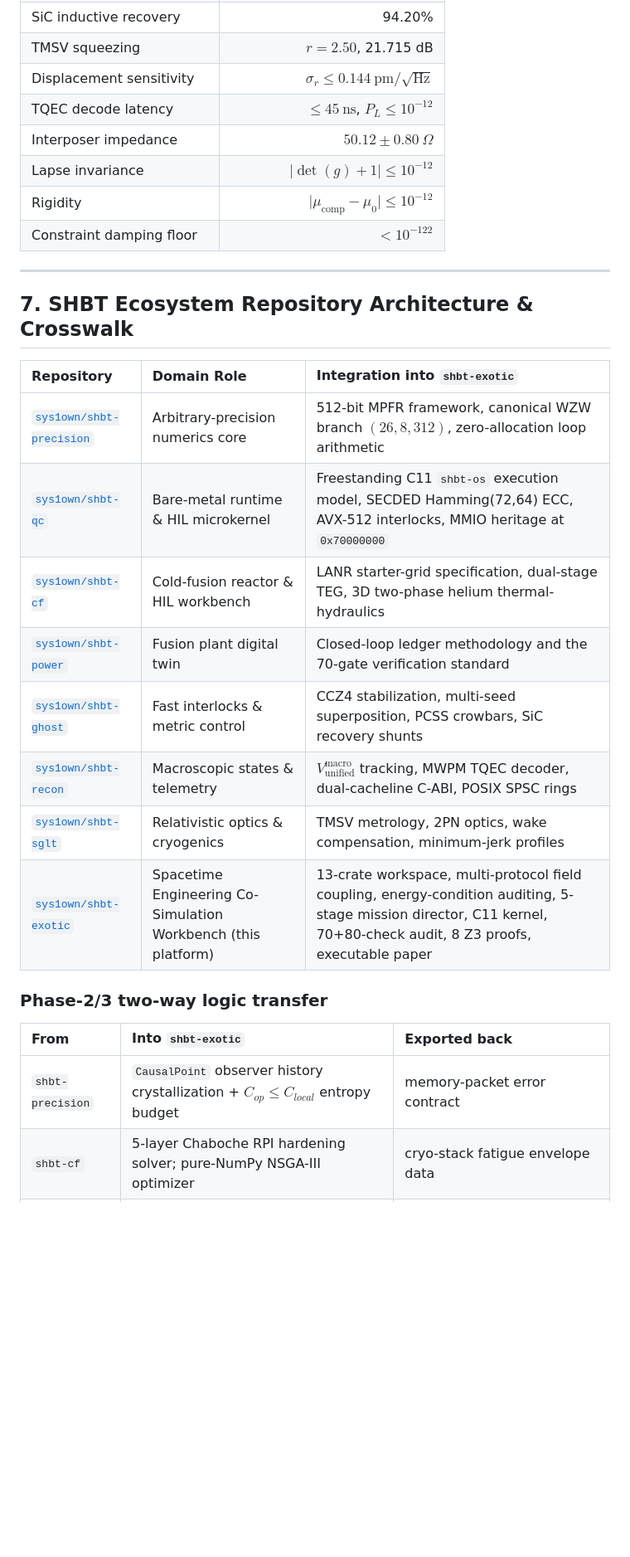
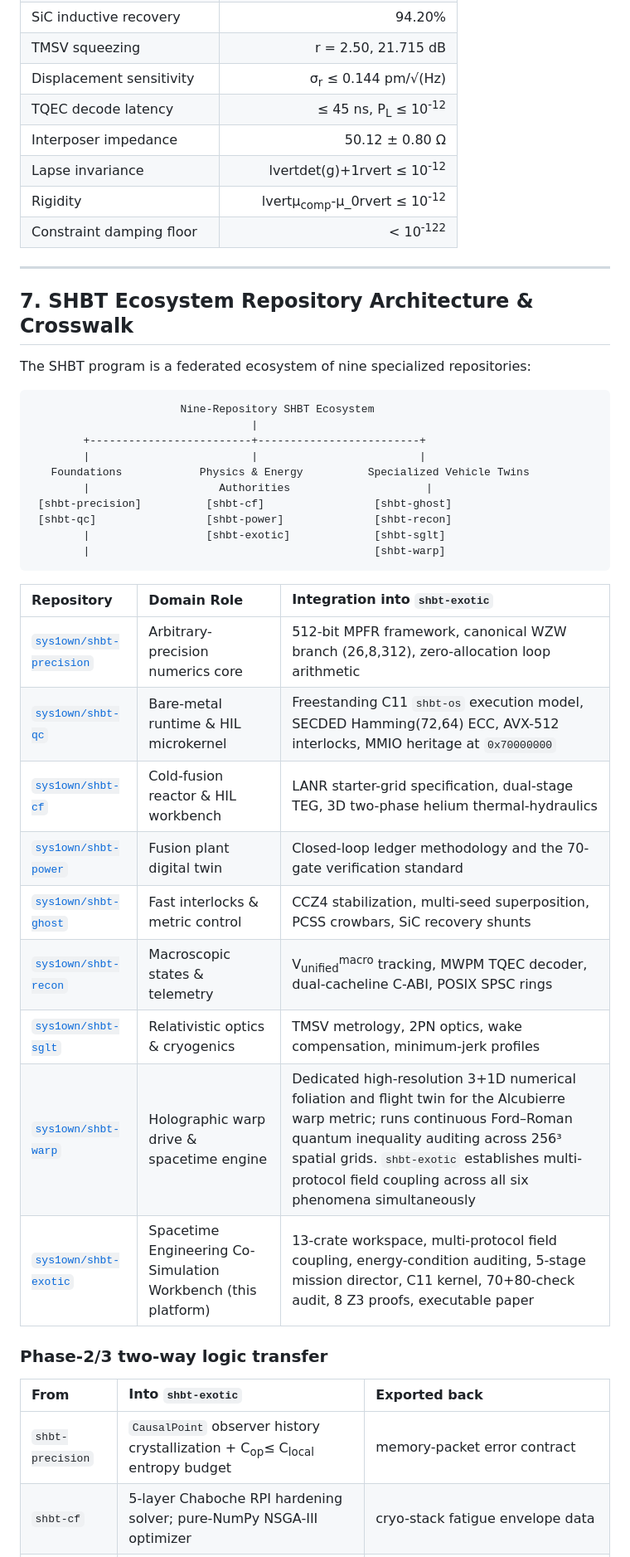
Before and after one commit to sys1own/shbt-exotic, a Markdown page: README.md, the part around one of its changes. Shown at 83% size. Rendered like a GitHub page; blank space fills up the shorter version.

````diff
--- a/README.md
+++ b/README.md
@@ -317,32 +317,49 @@ $\mathrm{Tr}[\rho_{\text{rendered}}]=\mathrm{Tr}[\rho_{\text{source}}]$.
 | SiC inductive recovery | 94.20% |
-| TMSV squeezing | $r = 2.50$, 21.715 dB |
-| Displacement sensitivity | $\sigma_r \le 0.144\ \mathrm{pm}/\sqrt{\mathrm{Hz}}$ |
-| TQEC decode latency | $\le 45\ \mathrm{ns}$, $P_L \le 10^{-12}$ |
-| Interposer impedance | $50.12 \pm 0.80\ \Omega$ |
-| Lapse invariance | $\lvert\det(g)+1\rvert \le 10^{-12}$ |
-| Rigidity | $\lvert\mu_{\text{comp}}-\mu_0\rvert \le 10^{-12}$ |
-| Constraint damping floor | $< 10^{-122}$ |
+| TMSV squeezing | r = 2.50, 21.715 dB |
+| Displacement sensitivity | σ<sub>r</sub> ≤ 0.144 pm/√(Hz) |
+| TQEC decode latency | ≤ 45 ns, P<sub>L</sub> ≤ 10<sup>-12</sup> |
+| Interposer impedance | 50.12 ± 0.80 Ω |
+| Lapse invariance | lvertdet(g)+1rvert ≤ 10<sup>-12</sup> |
+| Rigidity | lvertμ<sub>comp</sub>-μ_0rvert ≤ 10<sup>-12</sup> |
+| Constraint damping floor | < 10<sup>-122</sup> |
 
 ---
 
 ## 7. SHBT Ecosystem Repository Architecture & Crosswalk
 
+The SHBT program is a federated ecosystem of nine specialized repositories:
+
+```
+                       Nine-Repository SHBT Ecosystem
+                                  |
+        +-------------------------+-------------------------+
+        |                         |                         |
+   Foundations            Physics & Energy          Specialized Vehicle Twins
+        |                    Authorities                     |
+ [shbt-precision]          [shbt-cf]                 [shbt-ghost]
+ [shbt-qc]                 [shbt-power]              [shbt-recon]
+        |                  [shbt-exotic]             [shbt-sglt]
+        |                                            [shbt-warp]
+```
+
+
 | Repository | Domain Role | Integration into `shbt-exotic` |
 |:---|:---|:---|
-| [`sys1own/shbt-precision`](https://github.com/sys1own/shbt-precision) | Arbitrary-precision numerics core | 512-bit MPFR framework, canonical WZW branch $(26,8,312)$, zero-allocation loop arithmetic |
+| [`sys1own/shbt-precision`](https://github.com/sys1own/shbt-precision) | Arbitrary-precision numerics core | 512-bit MPFR framework, canonical WZW branch (26,8,312), zero-allocation loop arithmetic |
 | [`sys1own/shbt-qc`](https://github.com/sys1own/shbt-qc) | Bare-metal runtime & HIL microkernel | Freestanding C11 `shbt-os` execution model, SECDED Hamming(72,64) ECC, AVX-512 interlocks, MMIO heritage at `0x70000000` |
 | [`sys1own/shbt-cf`](https://github.com/sys1own/shbt-cf) | Cold-fusion reactor & HIL workbench | LANR starter-grid specification, dual-stage TEG, 3D two-phase helium thermal-hydraulics |
 | [`sys1own/shbt-power`](https://github.com/sys1own/shbt-power) | Fusion plant digital twin | Closed-loop ledger methodology and the 70-gate verification standard |
 | [`sys1own/shbt-ghost`](https://github.com/sys1own/shbt-ghost) | Fast interlocks & metric control | CCZ4 stabilization, multi-seed superposition, PCSS crowbars, SiC recovery shunts |
-| [`sys1own/shbt-recon`](https://github.com/sys1own/shbt-recon) | Macroscopic states & telemetry | $V_{\text{unified}}^{\text{macro}}$ tracking, MWPM TQEC decoder, dual-cacheline C-ABI, POSIX SPSC rings |
+| [`sys1own/shbt-recon`](https://github.com/sys1own/shbt-recon) | Macroscopic states & telemetry | V<sub>unified</sub><sup>macro</sup> tracking, MWPM TQEC decoder, dual-cacheline C-ABI, POSIX SPSC rings |
 | [`sys1own/shbt-sglt`](https://github.com/sys1own/shbt-sglt) | Relativistic optics & cryogenics | TMSV metrology, 2PN optics, wake compensation, minimum-jerk profiles |
+| [`sys1own/shbt-warp`](https://github.com/sys1own/shbt-warp) | Holographic warp drive & spacetime engine | Dedicated high-resolution 3+1D numerical foliation and flight twin for the Alcubierre warp metric; runs continuous Ford–Roman quantum inequality auditing across 256³ spatial grids. `shbt-exotic` establishes multi-protocol field coupling across all six phenomena simultaneously |
 | [`sys1own/shbt-exotic`](https://github.com/sys1own/shbt-exotic) | Spacetime Engineering Co-Simulation Workbench (this platform) | 13-crate workspace, multi-protocol field coupling, energy-condition auditing, 5-stage mission director, C11 kernel, 70+80-check audit, 8 Z3 proofs, executable paper |
 
 ### Phase-2/3 two-way logic transfer
 
 | From | Into `shbt-exotic` | Exported back |
 |:---|:---|:---|
-| `shbt-precision` | `CausalPoint` observer history crystallization + $C_{op}\le C_{local}$ entropy budget | memory-packet error contract |
+| `shbt-precision` | `CausalPoint` observer history crystallization + C<sub>op</sub>≤ C<sub>local</sub> entropy budget | memory-packet error contract |
 | `shbt-cf` | 5-layer Chaboche RPI hardening solver; pure-NumPy NSGA-III optimizer | cryo-stack fatigue envelope data |
 | `shbt-ghost` | McNabb-Foster multi-trap diffusion; 50.518 kHz reactionless traction drive | rigidity/jitter audit results |
 | `shbt-power` | EXT-01..50 extended verification architecture | 120-check verification matrix format |
````
Also changed, not shown: other parts of README.md (+73 -72 lines).
